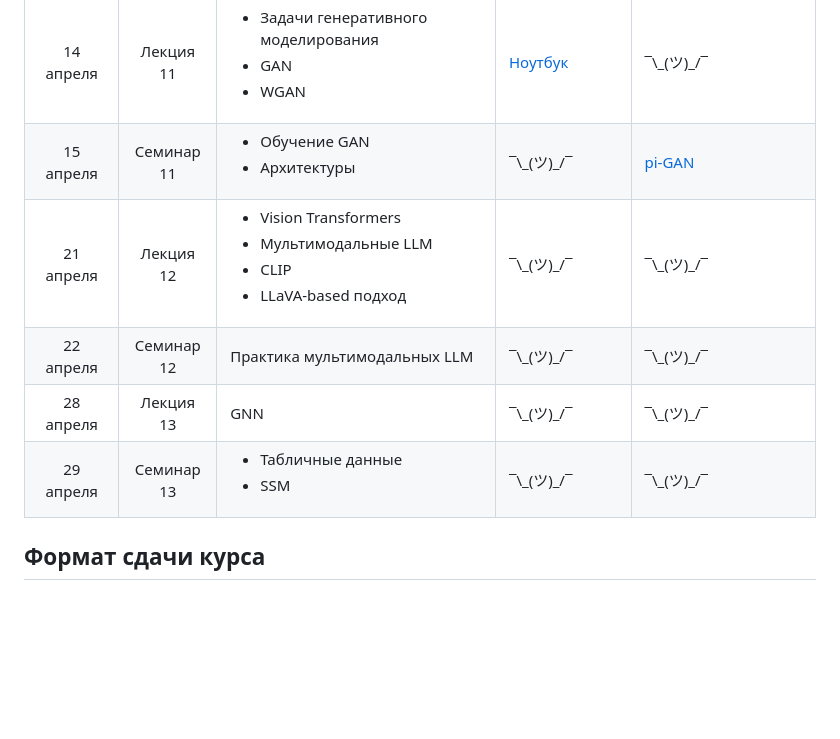
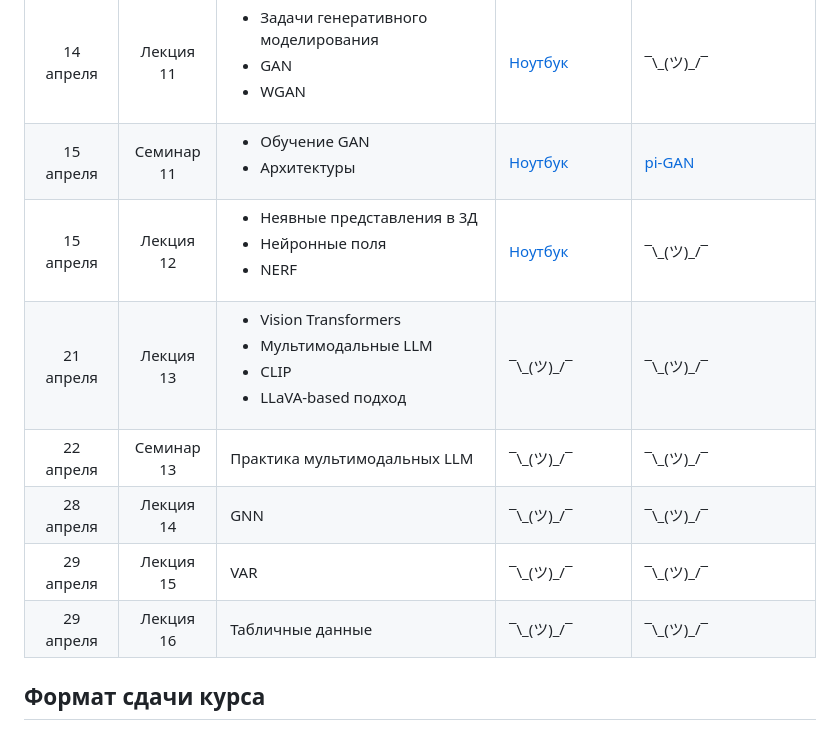
Before and after one commit to mmp-practicum-team/mmp_dl_spring_2025, a Markdown page: README.md, the part around the change. GitHub-like rendering; blank space fills up the shorter version.

```diff
--- a/README.md
+++ b/README.md
@@ -63,11 +63,13 @@
 | 11 апреля   | Лекция  10 |  <ul><li>Обработка сигналов</li><li>Представления звука: Waveform, Спектрограмы</li><li>ASR: CTC, LAS, RNN-T</li></ul> | ¯\\\_(ツ)\_/¯ | ¯\\\_(ツ)\_/¯ |
 | 11 апреля   | Семинар 10 | <ul><li>ASR: CTC, LAS, RNN-T</li><li>Аугментации</li></ul> | ¯\\\_(ツ)\_/¯ | [Денойзинг аудио. Conformer](./Tasks/task4/task_04.ipynb) |
 | 14 апреля  | Лекция  11 |  <ul><li>Задачи генеративного моделирования</li><li>GAN</li><li>WGAN</li></ul> | [Ноутбук](./Seminars/21-generative-adversarial-networks/21-generative-adversarial-networks.ipynb) | ¯\\\_(ツ)\_/¯ |
-| 15 апреля  | Семинар 11 | <ul><li>Обучение GAN</li><li>Архитектуры</li></ul> | ¯\\\_(ツ)\_/¯ | [pi-GAN]() |
-| 21 апреля  | Лекция  12 | <ul><li>Vision Transformers</li><li>Мультимодальные LLM</li><li>CLIP</li><li>LLaVA-based подход</li></ul> | ¯\\\_(ツ)\_/¯ | ¯\\\_(ツ)\_/¯ |
-| 22 апреля  | Семинар 12 | Практика мультимодальных LLM | ¯\\\_(ツ)\_/¯ | ¯\\\_(ツ)\_/¯ |
-| 28 апреля  | Лекция  13 | GNN | ¯\\\_(ツ)\_/¯ | ¯\\\_(ツ)\_/¯ |
-| 29 апреля  | Семинар 13 | <ul><li>Табличные данные</li><li>SSM</li></ul> | ¯\\\_(ツ)\_/¯ | ¯\\\_(ツ)\_/¯ |
+| 15 апреля  | Семинар 11 | <ul><li>Обучение GAN</li><li>Архитектуры</li></ul> | [Ноутбук](./Seminars/22-gan-practice/gan-practice.ipynb) | [pi-GAN]() |
+| 15 апреля  | Лекция  12 | <ul><li>Неявные представления в 3Д</li><li>Нейронные поля</li><li>NERF</li></ul> | [Ноутбук](./Seminars/23-nerf/nerf.ipynb) | ¯\\\_(ツ)\_/¯ |
+| 21 апреля  | Лекция  13 | <ul><li>Vision Transformers</li><li>Мультимодальные LLM</li><li>CLIP</li><li>LLaVA-based подход</li></ul> | ¯\\\_(ツ)\_/¯ | ¯\\\_(ツ)\_/¯ |
+| 22 апреля  | Семинар 13 | Практика мультимодальных LLM | ¯\\\_(ツ)\_/¯ | ¯\\\_(ツ)\_/¯ |
+| 28 апреля  | Лекция  14 | GNN | ¯\\\_(ツ)\_/¯ | ¯\\\_(ツ)\_/¯ |
+| 29 апреля  | Лекция  15 | VAR | ¯\\\_(ツ)\_/¯ | ¯\\\_(ツ)\_/¯ |
+| 29 апреля  | Лекция  16 | Табличные данные | ¯\\\_(ツ)\_/¯ | ¯\\\_(ツ)\_/¯ |
 
 
 ## Формат сдачи курса
```
